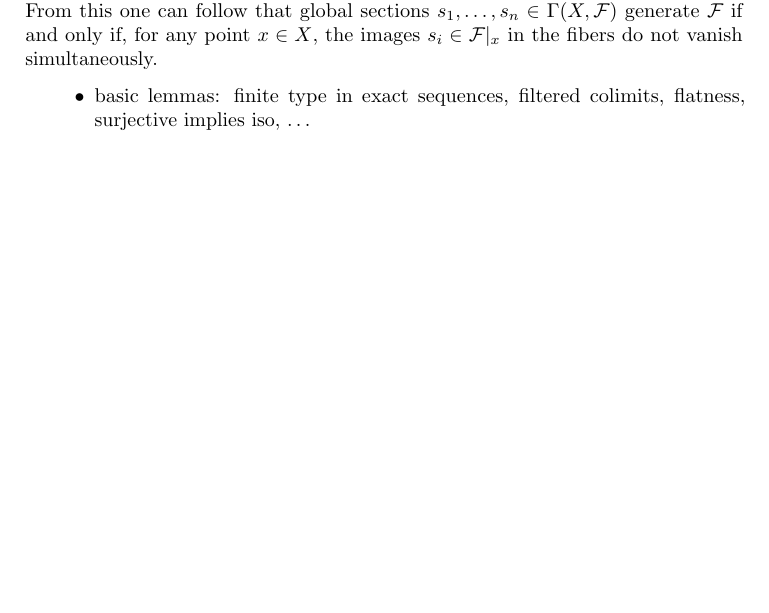
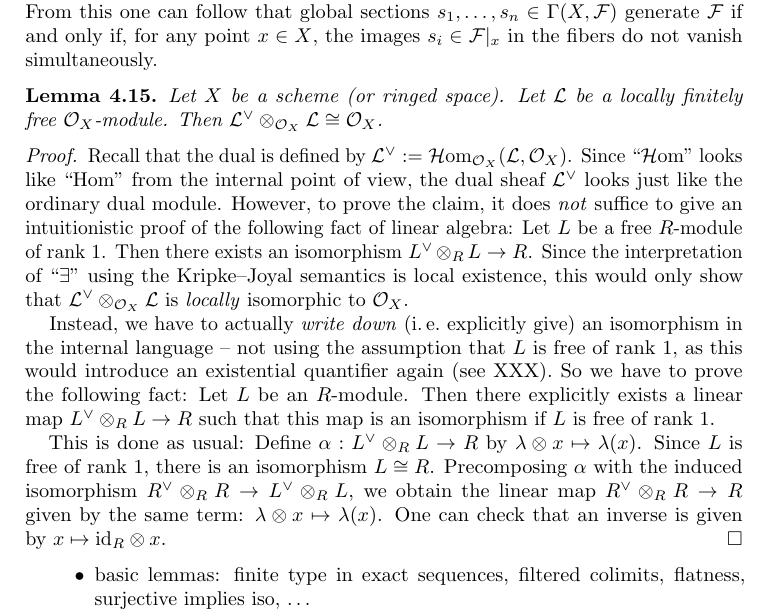
Before and after one commit to iblech/internal-methods, a LaTeX paper (notes.tex): part of page 17 of 38, cut so that both start at the same text, the shorter picture padded with empty space. Compiled offline with pdfLaTeX.

Commit message:
Internal proof of L^ tensor L ~~ O_X

```diff
--- a/notes.tex
+++ b/notes.tex
@@ -1167,6 +1165,34 @@ global sections~$s_1,\ldots,s_n \in \Gamma(X,\F)$ generate~$\F$ if and only if,
 for any point~$x \in X$, the images~$s_i \in \F|_x$ in the fibers do not vanish
 simultaneously.
 \end{rem}
+
+\begin{lemma}Let~$X$ be a scheme (or ringed space). Let~$\L$ be a locally finitely
+free~$\O_X$-module. Then~$\L^\vee \otimes_{\O_X} \L \cong \O_X$.\end{lemma}
+\begin{proof}Recall that the dual is defined by~$\L^\vee :=
+\HOM_{\O_X}(\L,\O_X)$. Since~``$\HOM$'' looks like~``$\Hom$'' from the internal
+point of view, the dual sheaf~$\L^\vee$ looks just like the ordinary dual
+module. However, to prove the claim, it does \emph{not} suffice to give an
+intuitionistic proof of the following fact of linear algebra: Let~$L$ be a
+free~$R$-module of rank~1. Then there exists an isomorphism~$L^\vee \otimes_R L
+\to R$. Since the interpretation of ``$\exists$'' using the Kripke--Joyal
+semantics is local existence, this would only show that~$\L^\vee \otimes_{\O_X}
+\L$ is \emph{locally} isomorphic to~$\O_X$.
+
+Instead, we have to actually \emph{write down} (\ie explicitly give) an
+isomorphism in the internal language -- not using the assumption that~$L$ is
+free of rank~1, as this would introduce an existential quantifier again (see XXX).
+So we have to prove the following fact: Let~$L$ be an~$R$-module. Then there
+explicitly exists a linear map~$L^\vee \otimes_R L \to R$ such that this map is
+an isomorphism if~$L$ is free of rank~1.
+
+This is done as usual: Define~$\alpha : L^\vee \otimes_R L \to R$ by~$\lambda
+\otimes x \mapsto \lambda(x)$. Since~$L$ is free of rank~1, there is an
+isomorphism~$L \cong R$. Precomposing~$\alpha$
+with the induced isomorphism~$R^\vee \otimes_R R \to L^\vee \otimes_R L$,
+we obtain the linear map~$R^\vee \otimes_R R \to R$ given by the same
+term: $\lambda \otimes x \mapsto \lambda(x)$. One can check that an inverse is given
+by~$x \mapsto \id_R \otimes x$.
+\end{proof}
 
 
 \begin{itemize}
```
Also changed, not shown: notes.tex (2 more changed lines).
